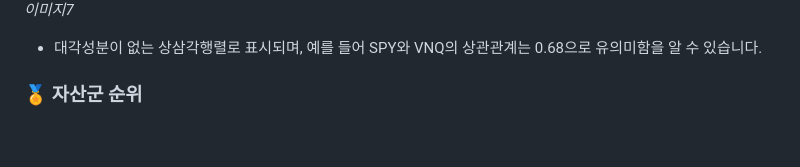
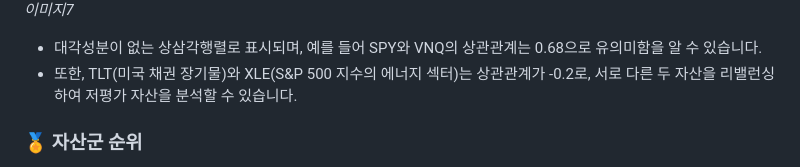
Before and after one commit to ueueuw/FOAT_assetAnalysis, a Markdown page: README.md, the part around the change. GitHub-like rendering; blank space fills up the shorter version.

```diff
--- a/README.md
+++ b/README.md
@@ -122,6 +122,7 @@
 *이미지7*
 
 - 대각성분이 없는 상삼각행렬로 표시되며, 예를 들어 SPY와 VNQ의 상관관계는 0.68으로 유의미함을 알 수 있습니다.
+- 또한, TLT(미국 채권 장기물)와 XLE(S&P 500 지수의 에너지 섹터)는 상관관계가 -0.2로, 서로 다른 두 자산을 리밸런싱하여 저평가 자산을 분석할 수 있습니다.
 
 ### 🏅 자산군 순위
 - 연도별 성과가 가장 좋았던 자산을 정렬하여 제공합니다.
```
